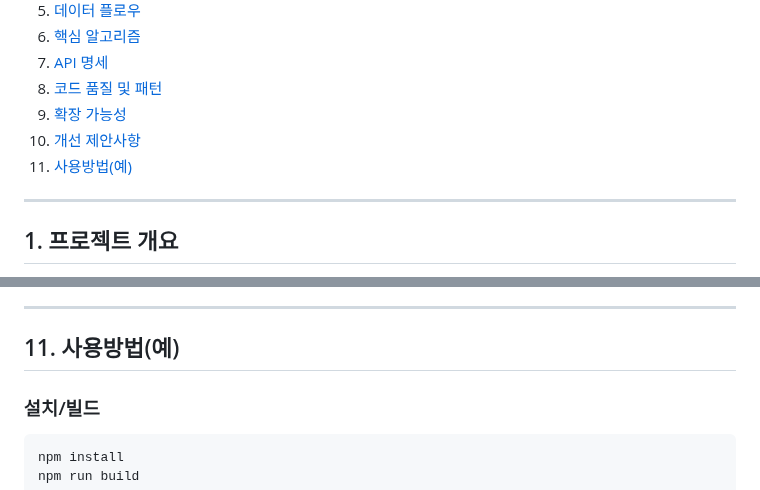
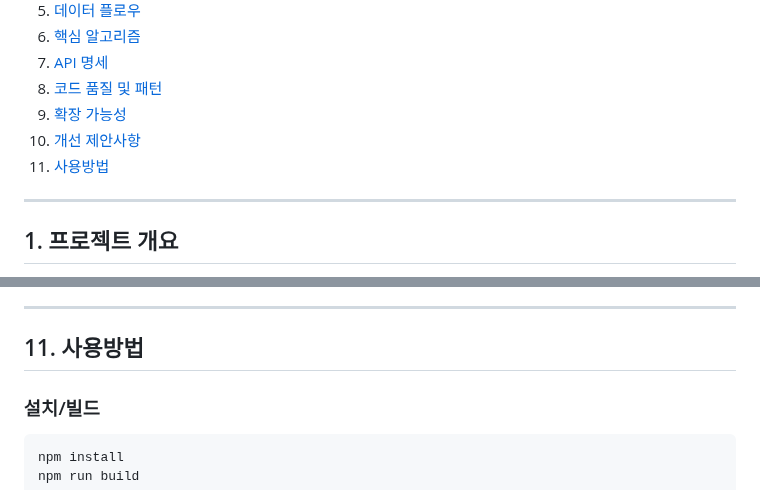
Before and after one commit to supersignal/on_my_starboard_side, a Markdown page: README.md, 2 parts joined by grey strips. Drawn GitHub-style.

````diff
--- a/README.md
+++ b/README.md
@@ -11,7 +11,7 @@
 8. [코드 품질 및 패턴](#8-코드-품질-및-패턴)
 9. [확장 가능성](#9-확장-가능성)
 10. [개선 제안사항](#10-개선-제안사항)
-11. [사용방법(예)](#11-사용방법(예))
+11. [사용방법](#11-사용방법)
 ---
 
 ## 1. 프로젝트 개요
@@ -165,7 +165,7 @@ curl -s http://localhost:3000/mcp/document-details/5 \
 
 ---
 
-## 11. 사용방법(예)
+## 11. 사용방법
 
 ### 설치/빌드
 ```bash
````
